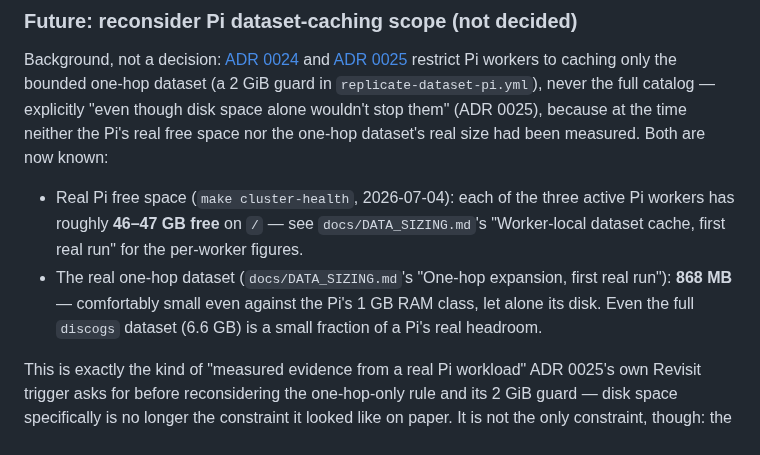
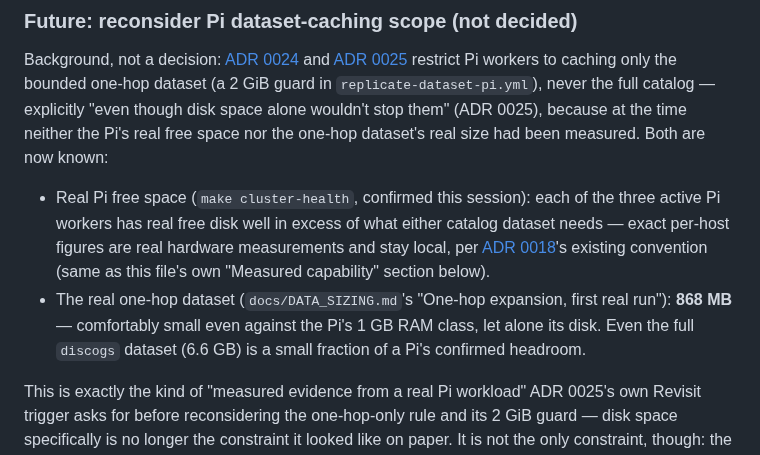
Before and after one commit to edonahue/networked-players, a Markdown page: docs/HARDWARE.md, the part around the change. Rendered like a GitHub page.

```diff
--- a/docs/HARDWARE.md
+++ b/docs/HARDWARE.md
@@ -49,12 +49,14 @@ caching only the bounded one-hop dataset (a 2 GiB guard in
 alone wouldn't stop them" (ADR 0025), because at the time neither the Pi's real free
 space nor the one-hop dataset's real size had been measured. Both are now known:
 
-- Real Pi free space (`make cluster-health`, 2026-07-04): each of the three active Pi
-  workers has roughly **46–47 GB free** on `/` — see `docs/DATA_SIZING.md`'s "Worker-local
-  dataset cache, first real run" for the per-worker figures.
+- Real Pi free space (`make cluster-health`, confirmed this session): each of the three
+  active Pi workers has real free disk well in excess of what either catalog dataset
+  needs — exact per-host figures are real hardware measurements and stay local, per
+  [ADR 0018](decisions/0018-benchmark-results-local-only.md)'s existing convention (same
+  as this file's own "Measured capability" section below).
 - The real one-hop dataset (`docs/DATA_SIZING.md`'s "One-hop expansion, first real run"):
   **868 MB** — comfortably small even against the Pi's 1 GB RAM class, let alone its disk.
-  Even the full `discogs` dataset (6.6 GB) is a small fraction of a Pi's real headroom.
+  Even the full `discogs` dataset (6.6 GB) is a small fraction of a Pi's confirmed headroom.
 
 This is exactly the kind of "measured evidence from a real Pi workload" ADR 0025's own
 Revisit trigger asks for before reconsidering the one-hop-only rule and its 2 GiB guard —
```
Also changed, not shown: docs/BUILD_PLAN.md (+1 -1 lines), docs/DATA_SIZING.md (+13 -19 lines).
